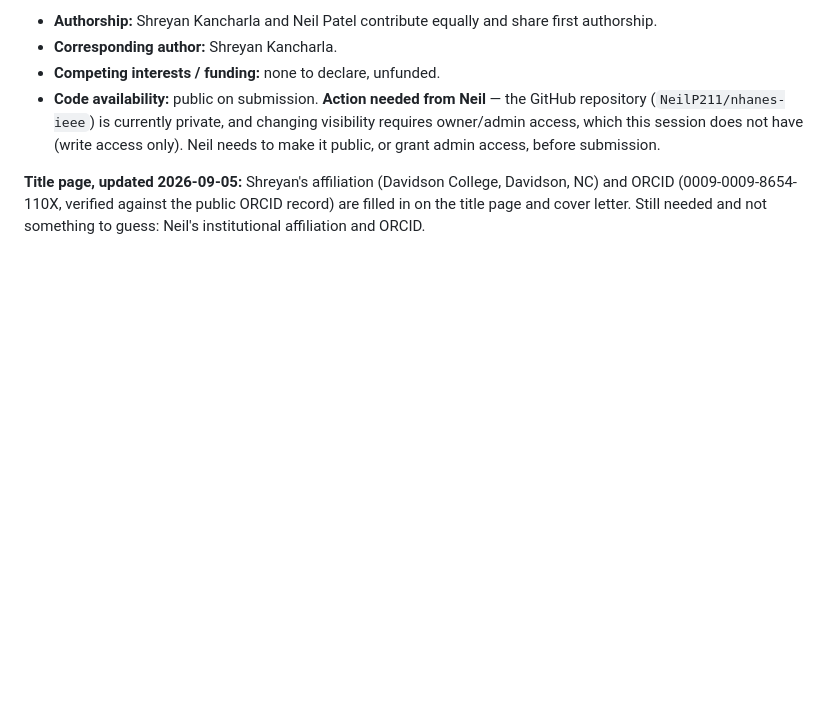
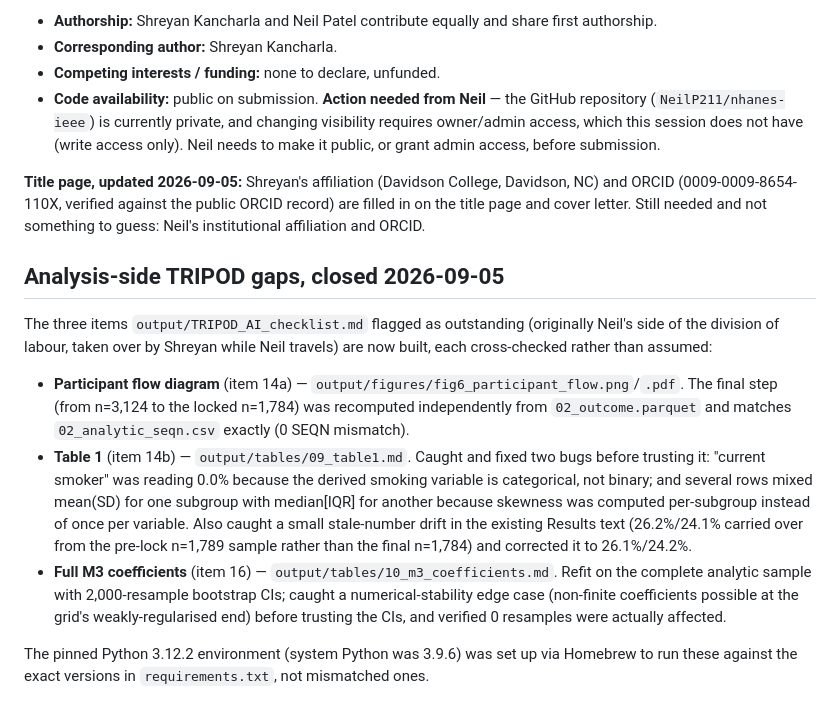
Before and after one commit to NeilP211/nhanes-ieee, a Markdown page: CO_AUTHOR_START_HERE.md, the part around the change. Drawn GitHub-style; blank space fills up the shorter version.

Commit message:
Update TRIPOD checklist status and close out analysis-side gaps in co-author doc
Items 13a/13b (funding, competing interests) marked done -- substance
now exists in MANUSCRIPT_DRAFT.md's Declarations, pending Neil's
confirmation. All three previously-outstanding TRIPOD gaps (flow
diagram, Table 1, M3 coefficients) are now closed; summarized in
CO_AUTHOR_START_HERE.md with the bugs caught and fixed along the way.

Co-Authored-By: Claude Sonnet 5 <noreply@anthropic.com>
Claude-Session: https://claude.ai/code/session_017edobAuPNR2KZuZddByeLz

```diff
--- a/CO_AUTHOR_START_HERE.md
+++ b/CO_AUTHOR_START_HERE.md
@@ -270,3 +270,32 @@ College, Davidson, NC) and ORCID (0009-0009-8654-110X, verified against
 the public ORCID record) are filled in on the title page and cover letter.
 Still needed and not something to guess: Neil's institutional affiliation
 and ORCID.
+
+## Analysis-side TRIPOD gaps, closed 2026-09-05
+
+The three items `output/TRIPOD_AI_checklist.md` flagged as outstanding
+(originally Neil's side of the division of labour, taken over by Shreyan
+while Neil travels) are now built, each cross-checked rather than assumed:
+
+- **Participant flow diagram** (item 14a) —
+  `output/figures/fig6_participant_flow.png`/`.pdf`. The final step (from
+  n=3,124 to the locked n=1,784) was recomputed independently from
+  `02_outcome.parquet` and matches `02_analytic_seqn.csv` exactly (0 SEQN
+  mismatch).
+- **Table 1** (item 14b) — `output/tables/09_table1.md`. Caught and fixed
+  two bugs before trusting it: "current smoker" was reading 0.0% because
+  the derived smoking variable is categorical, not binary; and several
+  rows mixed mean(SD) for one subgroup with median[IQR] for another
+  because skewness was computed per-subgroup instead of once per
+  variable. Also caught a small stale-number drift in the existing
+  Results text (26.2%/24.1% carried over from the pre-lock n=1,789
+  sample rather than the final n=1,784) and corrected it to 26.1%/24.2%.
+- **Full M3 coefficients** (item 16) — `output/tables/10_m3_coefficients.md`.
+  Refit on the complete analytic sample with 2,000-resample bootstrap
+  CIs; caught a numerical-stability edge case (non-finite coefficients
+  possible at the grid's weakly-regularised end) before trusting the
+  CIs, and verified 0 resamples were actually affected.
+
+The pinned Python 3.12.2 environment (system Python was 3.9.6) was set up
+via Homebrew to run these against the exact versions in
+`requirements.txt`, not mismatched ones.
```
Also changed, not shown: output/TRIPOD_AI_checklist.md (+2 -2 lines).
